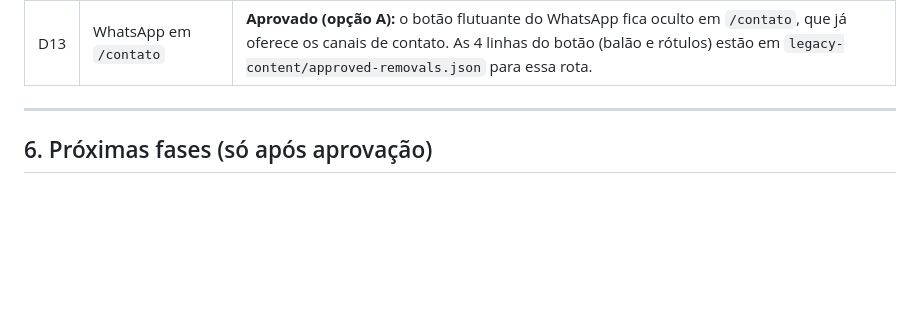
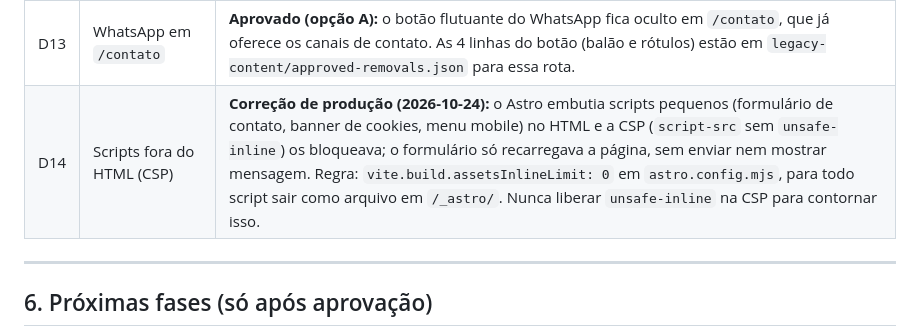
Before and after one commit to carlosleandrobh/sethos-website, a Markdown page: SPEC.md, the part around the change. Drawn GitHub-style; blank space fills up the shorter version.

Commit message:
docs: D14 e T8 registram a correção dos scripts bloqueados pela CSP
Co-Authored-By: Claude Sonnet 5.5 <noreply@anthropic.com>

```diff
--- a/SPEC.md
+++ b/SPEC.md
@@ -219,6 +219,7 @@ Convenções: nomes de arquivos em PascalCase (componentes) e kebab-case (conte
 | D11 | Supabase novo | **Não usado na v1** (site estático, sem banco). Só entra se você quiser guardar os contatos recebidos; nesse caso, será uma tabela só de leads, escrita pela função serverless, com chave *secret* apenas no servidor. |
 | D12 | Princípios de design | Moderno e simples: ver seção 4-A. |
 | D13 | WhatsApp em `/contato` | **Aprovado (opção A):** o botão flutuante do WhatsApp fica oculto em `/contato`, que já oferece os canais de contato. As 4 linhas do botão (balão e rótulos) estão em `legacy-content/approved-removals.json` para essa rota. |
+| D14 | Scripts fora do HTML (CSP) | **Correção de produção (2026-10-24):** o Astro embutia scripts pequenos (formulário de contato, banner de cookies, menu mobile) no HTML e a CSP (`script-src` sem `unsafe-inline`) os bloqueava; o formulário só recarregava a página, sem enviar nem mostrar mensagem. Regra: `vite.build.assetsInlineLimit: 0` em `astro.config.mjs`, para todo script sair como arquivo em `/_astro/`. Nunca liberar `unsafe-inline` na CSP para contornar isso. |
 
 ---
 
```
Also changed, not shown: tasks/todo.md (+1 -1 lines).
